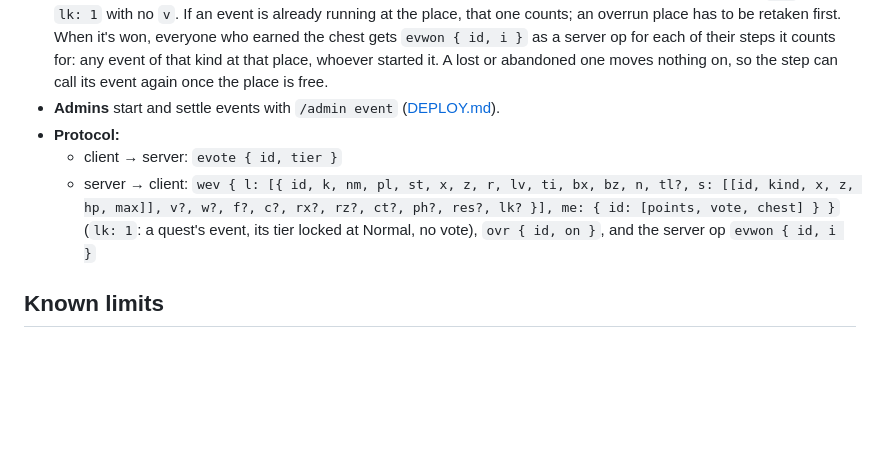
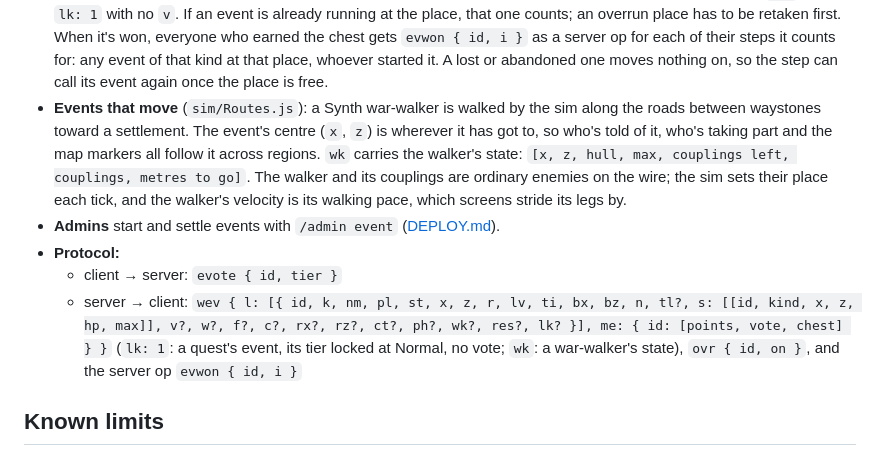
Before and after one commit to aidenharwood/portfolio-node-mmo, a Markdown page: docs/MULTIPLAYER.md, the part around the change. Drawn GitHub-style; blank space fills up the shorter version.

```diff
--- a/docs/MULTIPLAYER.md
+++ b/docs/MULTIPLAYER.md
@@ -416,11 +416,17 @@ shares it. Offline single-player runs the same director for one player.
   `evwon { id, i }` as a server op for each of their steps it counts for: any event of that kind
   at that place, whoever started it. A lost or abandoned one moves nothing on, so the step can
   call its event again once the place is free.
+- **Events that move** (`sim/Routes.js`): a Synth war-walker is walked by the sim along the roads
+  between waystones toward a settlement. The event's centre (`x`, `z`) is wherever it has got to,
+  so who's told of it, who's taking part and the map markers all follow it across regions. `wk`
+  carries the walker's state: `[x, z, hull, max, couplings left, couplings, metres to go]`. The
+  walker and its couplings are ordinary enemies on the wire; the sim sets their place each tick,
+  and the walker's velocity is its walking pace, which screens stride its legs by.
 - **Admins** start and settle events with `/admin event` ([DEPLOY.md](DEPLOY.md#admins)).
 - **Protocol:**
   - client → server: `evote { id, tier }`
-  - server → client: `wev { l: [{ id, k, nm, pl, st, x, z, r, lv, ti, bx, bz, n, tl?, s: [[id, kind, x, z, hp, max]], v?, w?, f?, c?, rx?, rz?, ct?, ph?, res?, lk? }], me: { id: [points, vote, chest] } }`
-    (`lk: 1`: a quest's event, its tier locked at Normal, no vote), `ovr { id, on }`, and the
+  - server → client: `wev { l: [{ id, k, nm, pl, st, x, z, r, lv, ti, bx, bz, n, tl?, s: [[id, kind, x, z, hp, max]], v?, w?, f?, c?, rx?, rz?, ct?, ph?, wk?, res?, lk? }], me: { id: [points, vote, chest] } }`
+    (`lk: 1`: a quest's event, its tier locked at Normal, no vote; `wk`: a war-walker's state), `ovr { id, on }`, and the
     server op `evwon { id, i }`
 
 ## Known limits
```
Also changed, not shown: README.md (+3 -3 lines), docs/GAMEPLAY_PLAN.md (+29 -3 lines).
